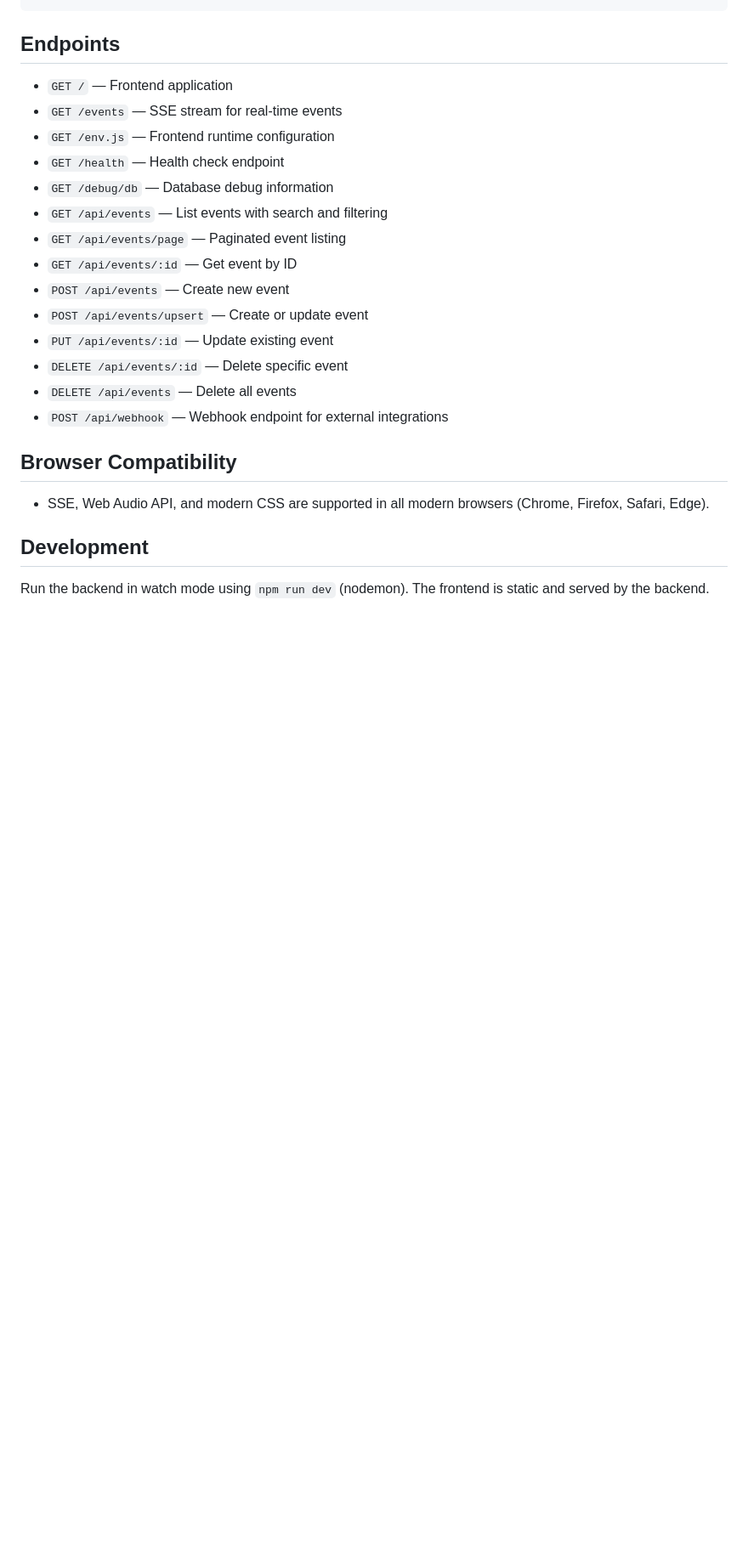
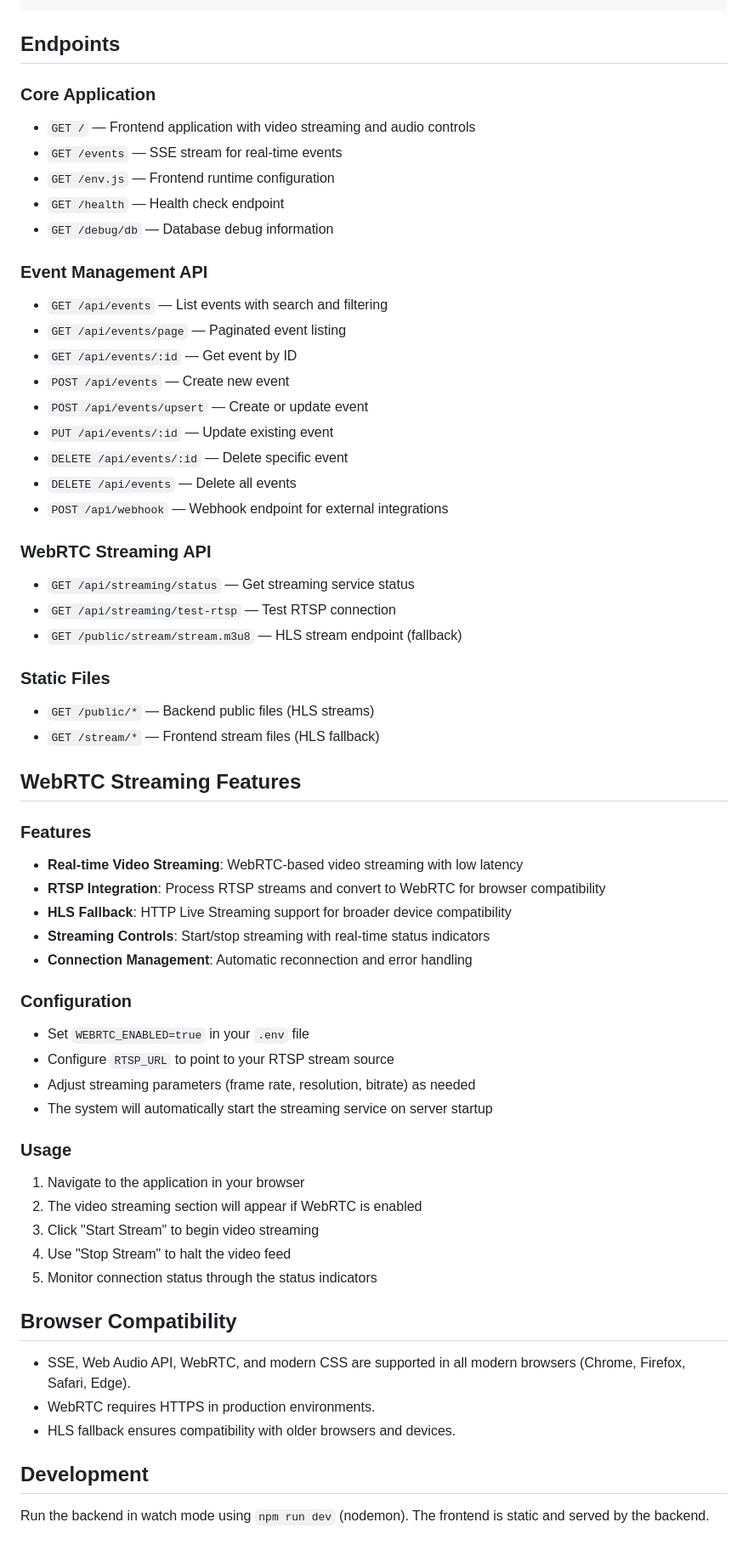
Before and after one commit to shivamskr151/ai_stream_audio_notification, a Markdown page: README.md, the part around one of its changes. Shown at 85% size. Drawn GitHub-style; blank space fills up the shorter version.

```diff
--- a/README.md
+++ b/README.md
@@ -285,11 +345,14 @@ Example webhook payload:
 
 ## Endpoints
 
-- `GET /` — Frontend application
+### Core Application
+- `GET /` — Frontend application with video streaming and audio controls
 - `GET /events` — SSE stream for real-time events
 - `GET /env.js` — Frontend runtime configuration
 - `GET /health` — Health check endpoint
 - `GET /debug/db` — Database debug information
+
+### Event Management API
 - `GET /api/events` — List events with search and filtering
 - `GET /api/events/page` — Paginated event listing
 - `GET /api/events/:id` — Get event by ID
@@ -300,9 +363,42 @@ Example webhook payload:
 - `DELETE /api/events` — Delete all events
 - `POST /api/webhook` — Webhook endpoint for external integrations
 
+### WebRTC Streaming API
+- `GET /api/streaming/status` — Get streaming service status
+- `GET /api/streaming/test-rtsp` — Test RTSP connection
+- `GET /public/stream/stream.m3u8` — HLS stream endpoint (fallback)
+
+### Static Files
+- `GET /public/*` — Backend public files (HLS streams)
+- `GET /stream/*` — Frontend stream files (HLS fallback)
+
+## WebRTC Streaming Features
+
+### Features
+- **Real-time Video Streaming**: WebRTC-based video streaming with low latency
+- **RTSP Integration**: Process RTSP streams and convert to WebRTC for browser compatibility
+- **HLS Fallback**: HTTP Live Streaming support for broader device compatibility
+- **Streaming Controls**: Start/stop streaming with real-time status indicators
+- **Connection Management**: Automatic reconnection and error handling
+
+### Configuration
+- Set `WEBRTC_ENABLED=true` in your `.env` file
+- Configure `RTSP_URL` to point to your RTSP stream source
+- Adjust streaming parameters (frame rate, resolution, bitrate) as needed
+- The system will automatically start the streaming service on server startup
+
+### Usage
+1. Navigate to the application in your browser
+2. The video streaming section will appear if WebRTC is enabled
+3. Click "Start Stream" to begin video streaming
+4. Use "Stop Stream" to halt the video feed
+5. Monitor connection status through the status indicators
+
 ## Browser Compatibility
 
-- SSE, Web Audio API, and modern CSS are supported in all modern browsers (Chrome, Firefox, Safari, Edge).
+- SSE, Web Audio API, WebRTC, and modern CSS are supported in all modern browsers (Chrome, Firefox, Safari, Edge).
+- WebRTC requires HTTPS in production environments.
+- HLS fallback ensures compatibility with older browsers and devices.
 
 ## Development
 
```
Also changed, not shown: other parts of README.md (+116 -36 lines).
